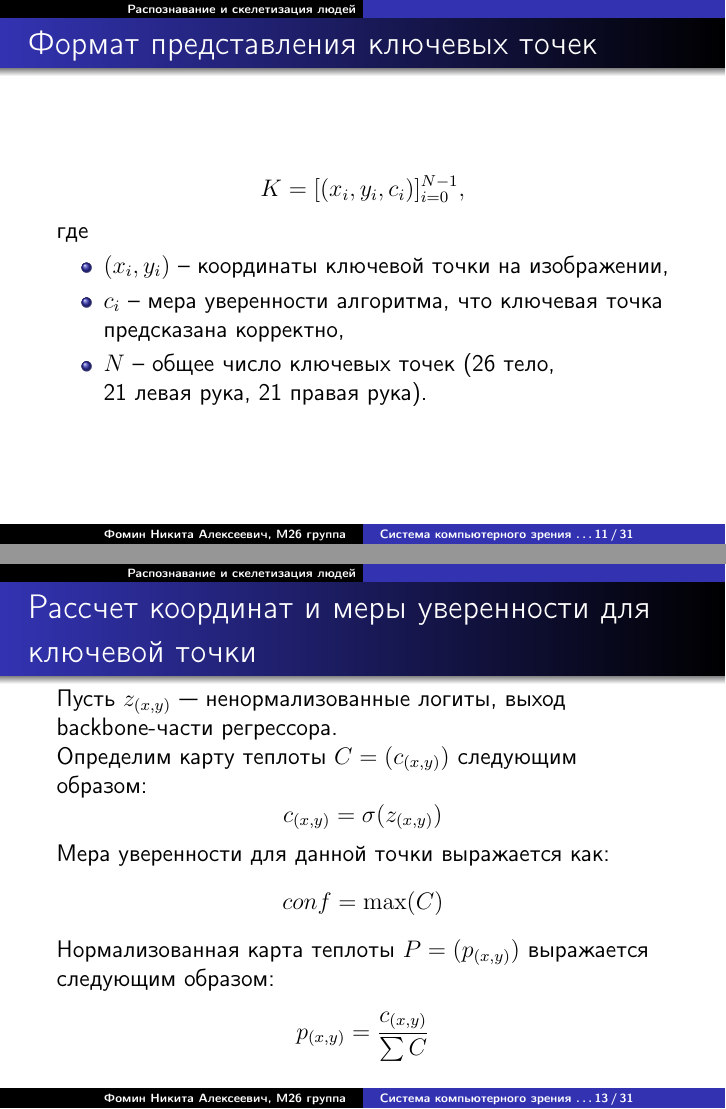
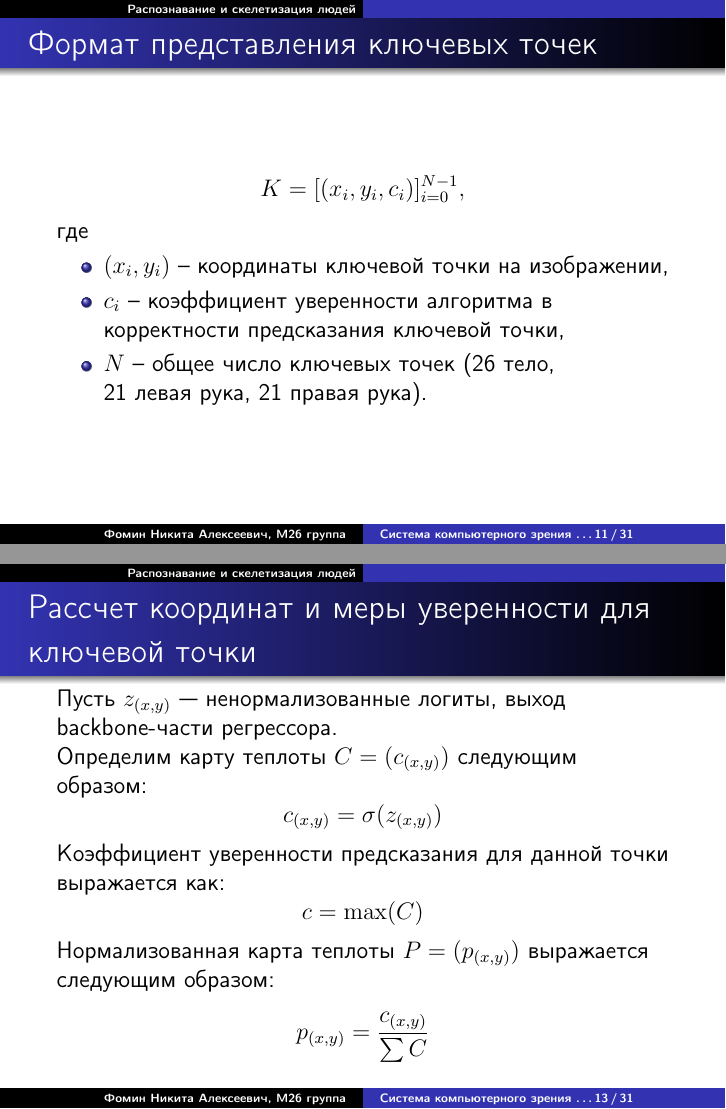
Before and after one commit to TverSU-AI/Presentations, LaTeX slides (Second preliminary defense/Fomin/presentation.tex, which reads Second preliminary defense/Fomin/2_skeletization.tex): pages 11 and 13 of 31, joined at a grey line. Compiled offline with pdfLaTeX.

Commit message:
replased the confidence measure with a confidence coefficient in the AlphaPose block

```diff
--- a/Second preliminary defense/Fomin/2_skeletization.tex
+++ b/Second preliminary defense/Fomin/2_skeletization.tex
@@ -43,7 +43,7 @@
     где
     \begin{itemize}
         \item $(x_i, y_i)$ -- координаты ключевой точки на изображении,
-        \item $c_i$ -- мера уверенности алгоритма, что ключевая точка предсказана корректно,
+        \item $c_i$ -- коэффициент уверенности алгоритма в корректности предсказания ключевой точки,
         \item $N$ -- общее число ключевых точек (26~тело, 21~левая~рука, 21~правая~рука).
     \end{itemize}
 \end{frame}
@@ -70,8 +70,8 @@
     Определим карту теплоты $C = (c_{(x, y)})$ следующим образом:
     $$ c_{(x, y)} = \sigma (z_{(x, y)})$$
 
-    Мера уверенности для данной точки выражается как:
-    $$ conf = \max(C) $$
+    Коэффициент уверенности предсказания для данной точки выражается как:
+    $$ c = \max(C) $$
 
     Нормализованная карта теплоты $P = (p_{(x, y)})$ выражается следующим образом:
     $$ p_{(x, y)} =  \frac{c_{(x, y)}}{\sum C}$$
```
